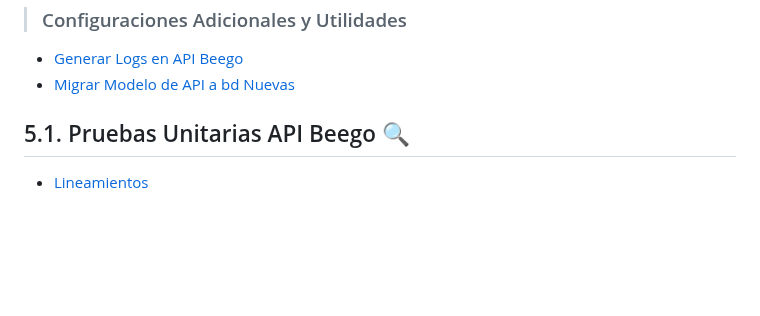
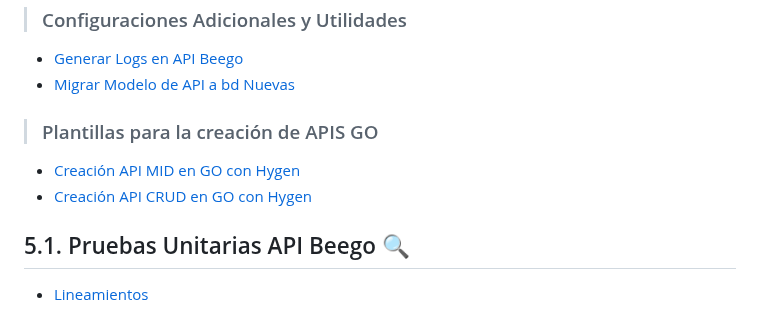
Before and after one commit to udistrital/lineamientos_oas, a Markdown page: README.md, the part around the change. Drawn GitHub-style; blank space fills up the shorter version.

Commit message:
feat: lineamientos para la creación de APIs MID Y GO a partir de plantillas

```diff
--- a/README.md
+++ b/README.md
@@ -60,6 +60,10 @@ La arquitectura definida para los sistemas en desarrollo en la OAS es módelo po
 > ### Configuraciones Adicionales y Utilidades
 - [Generar Logs en API Beego](/generacion_de_apis/logs_api.md)
 - [Migrar Modelo de API a bd Nuevas](/generacion_de_apis/migrar.md)
+
+> ### Plantillas para la creación de APIS GO
+- [Creación API MID en GO con Hygen](https://github.com/udistrital/plantilla_api_mid)
+- [Creación API CRUD en GO con Hygen](https://github.com/udistrital/plantilla_api_crud)
 
 
 ## 5.1. Pruebas Unitarias API Beego :mag:
```
